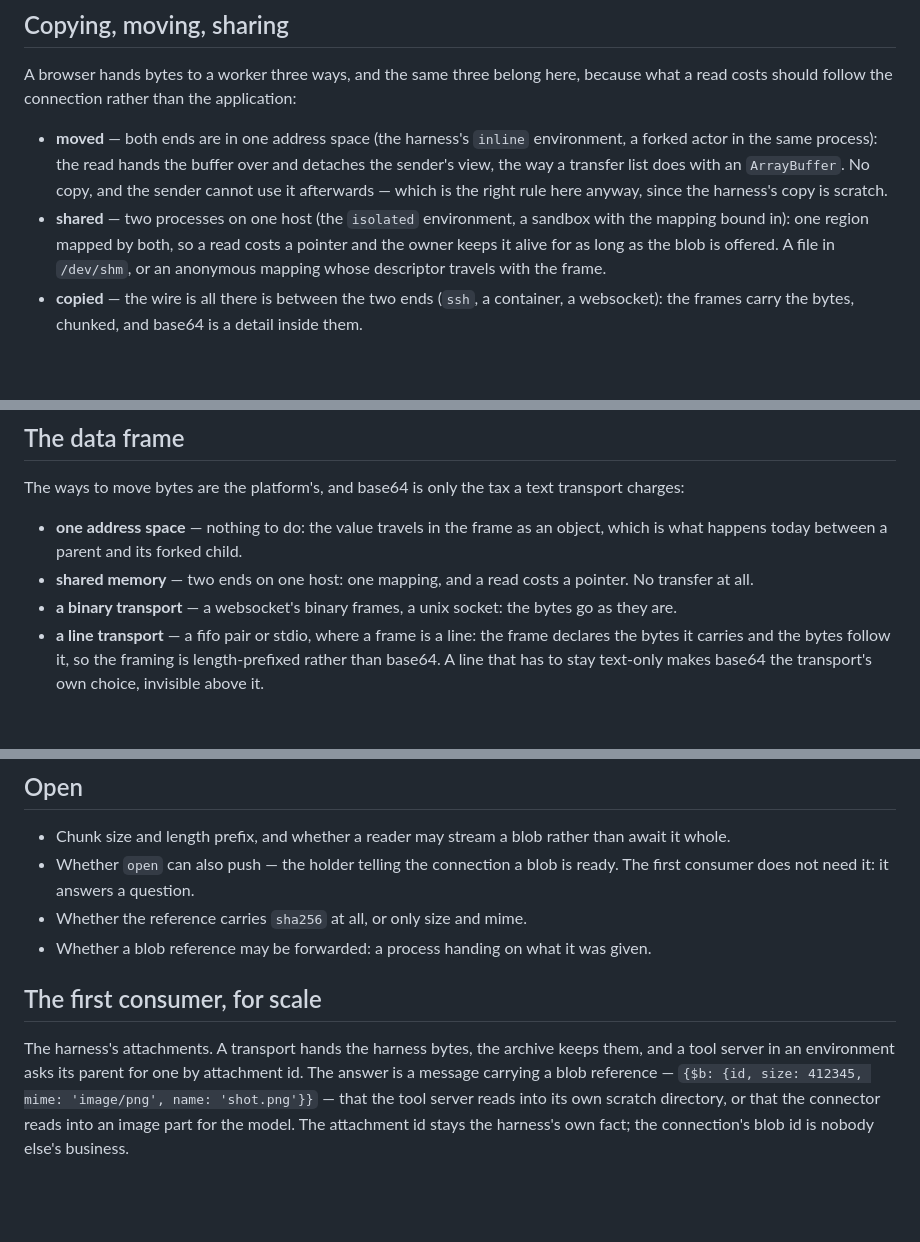
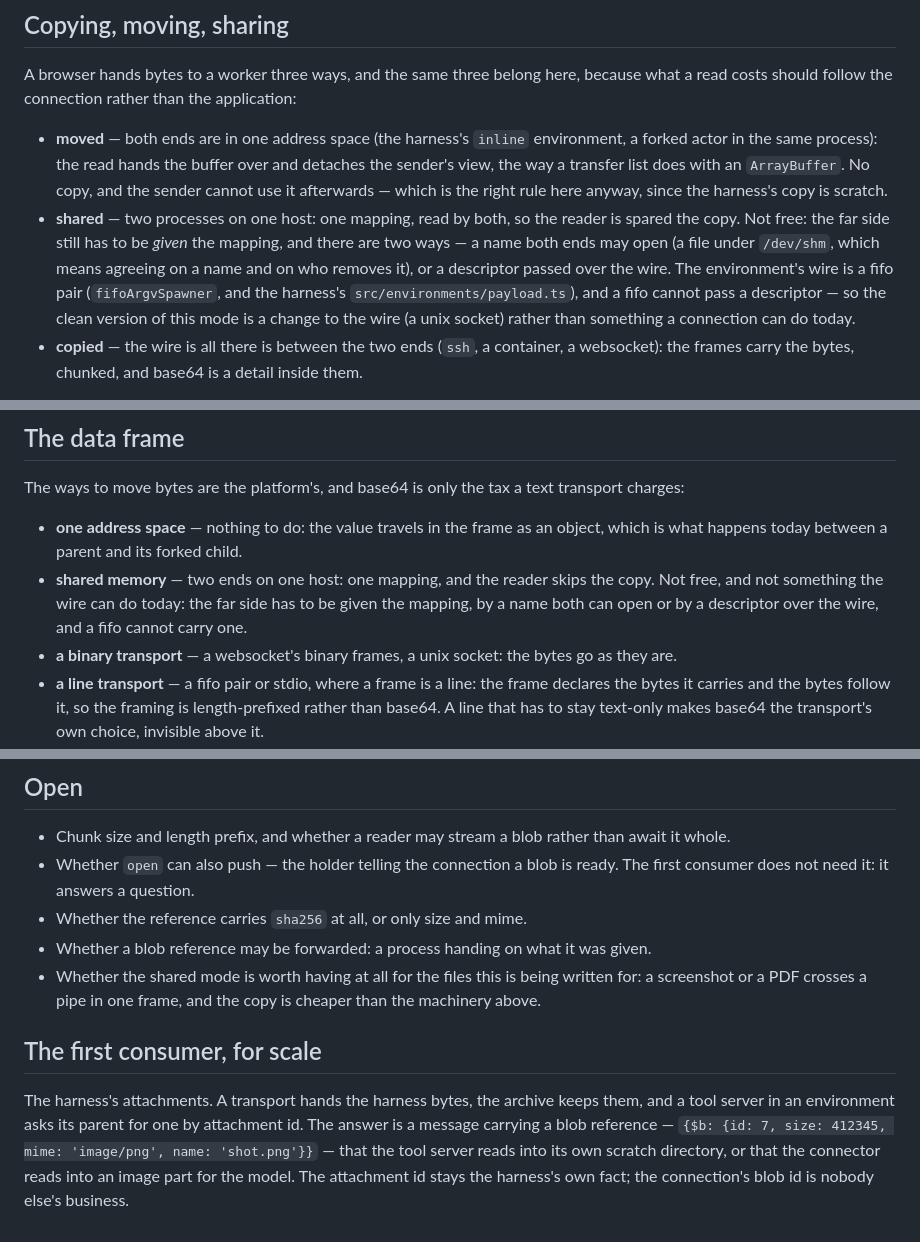
Before and after one commit to muromec/posipaki, a Markdown page: docs/proposals/blob-references.md, 3 parts joined by grey strips. Drawn GitHub-style; blank space fills up the shorter version.

Commit message:
docs(proposals): shared memory is not free, and the wire cannot pass a descriptor today
The bullet said "one mapping, a read costs a pointer, no frames at all" — which hides the hard part twice over.  The
far side still has to be given the mapping, and there are only two ways: a name both ends may open (a file under
`/dev/shm`, with a rule for who removes it), or a descriptor passed over the wire.  The environment's wire is a fifo
pair (`fifoArgvSpawner`, and the harness's `src/environments/payload.ts`), and a fifo cannot carry a descriptor, so
the clean version of this mode is a change to the wire — a unix socket — rather than something a connection can do
today.

Also open now, and honestly: whether the shared mode is worth having at all for the files this is written for.  A
screenshot or a PDF crosses a pipe in one frame, and the copy is cheaper than the machinery.

```diff
--- a/docs/proposals/blob-references.md
+++ b/docs/proposals/blob-references.md
@@ -52,9 +52,12 @@ follow the connection rather than the application:
   process): the read hands the buffer over and detaches the sender's view, the way a transfer list does with an
   `ArrayBuffer`.  No copy, and the sender cannot use it afterwards — which is the right rule here anyway, since
   the harness's copy is scratch.
-- **shared** — two processes on one host (the `isolated` environment, a sandbox with the mapping bound in): one
-  region mapped by both, so a read costs a pointer and the owner keeps it alive for as long as the blob is
-  offered.  A file in `/dev/shm`, or an anonymous mapping whose descriptor travels with the frame.
+- **shared** — two processes on one host: one mapping, read by both, so the reader is spared the copy.  Not free:
+  the far side still has to be *given* the mapping, and there are two ways — a name both ends may open (a file
+  under `/dev/shm`, which means agreeing on a name and on who removes it), or a descriptor passed over the wire.
+  The environment's wire is a fifo pair (`fifoArgvSpawner`, and the harness's `src/environments/payload.ts`), and a
+  fifo cannot pass a descriptor — so the clean version of this mode is a change to the wire (a unix socket) rather
+  than something a connection can do today.
 - **copied** — the wire is all there is between the two ends (`ssh`, a container, a websocket): the frames carry
   the bytes, chunked, and base64 is a detail inside them.
 
@@ -74,7 +77,9 @@ The ways to move bytes are the platform's, and base64 is only the tax a text tra
 
 - **one address space** — nothing to do: the value travels in the frame as an object, which is what happens
   today between a parent and its forked child.
-- **shared memory** — two ends on one host: one mapping, and a read costs a pointer.  No transfer at all.
+- **shared memory** — two ends on one host: one mapping, and the reader skips the copy.  Not free, and not
+  something the wire can do today: the far side has to be given the mapping, by a name both can open or by a
+  descriptor over the wire, and a fifo cannot carry one.
 - **a binary transport** — a websocket's binary frames, a unix socket: the bytes go as they are.
 - **a line transport** — a fifo pair or stdio, where a frame is a line: the frame declares the bytes it carries
   and the bytes follow it, so the framing is length-prefixed rather than base64.  A line that has to stay
@@ -105,11 +110,13 @@ stringified, or the length-prefixed form above is what it uses.
   need it: it answers a question.
 - Whether the reference carries `sha256` at all, or only size and mime.
 - Whether a blob reference may be forwarded: a process handing on what it was given.
+- Whether the shared mode is worth having at all for the files this is being written for: a screenshot or a PDF
+  crosses a pipe in one frame, and the copy is cheaper than the machinery above.
 
 ## The first consumer, for scale
 
 The harness's attachments.  A transport hands the harness bytes, the archive keeps them, and a tool server in an
 environment asks its parent for one by attachment id.  The answer is a message carrying a blob reference —
-`{$b: {id, size: 412345, mime: 'image/png', name: 'shot.png'}}` — that the tool server reads into its own scratch
+`{$b: {id: 7, size: 412345, mime: 'image/png', name: 'shot.png'}}` — that the tool server reads into its own scratch
 directory, or that the connector reads into an image part for the model.  The attachment id stays the harness's
 own fact; the connection's blob id is nobody else's business.
```
